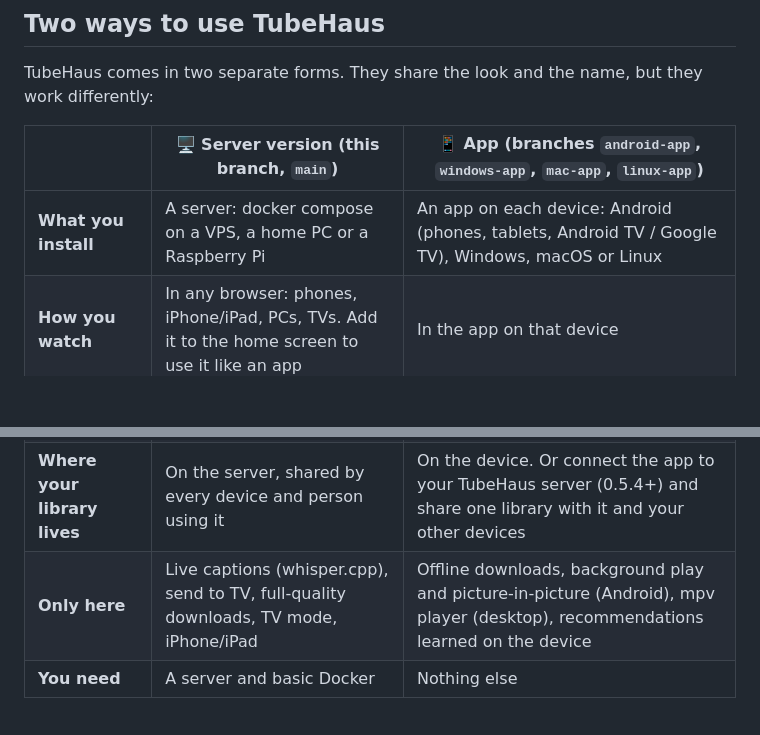
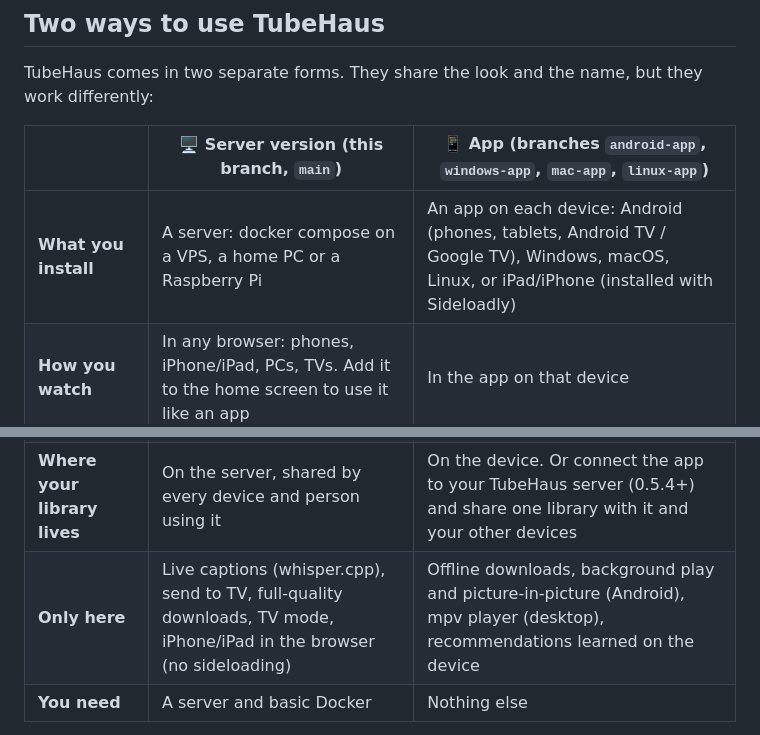
Before and after one commit to Aaqibhafeezkhan/tubehaus, a Markdown page: README.md, 2 parts joined by grey strips. GitHub-like rendering; blank space fills up the shorter version.

```diff
--- a/README.md
+++ b/README.md
@@ -32,12 +32,12 @@ TubeHaus comes in two separate forms. They share the look and the name, but they
 
 | | 🖥️ **Server version** (this branch, `main`) | 📱 **App** (branches `android-app`, `windows-app`, `mac-app`, `linux-app`) |
 |---|---|---|
-| **What you install** | A server: docker compose on a VPS, a home PC or a Raspberry Pi | An app on each device: Android (phones, tablets, Android TV / Google TV), Windows, macOS or Linux |
+| **What you install** | A server: docker compose on a VPS, a home PC or a Raspberry Pi | An app on each device: Android (phones, tablets, Android TV / Google TV), Windows, macOS, Linux, or iPad/iPhone (installed with Sideloadly) |
 | **How you watch** | In any browser: phones, iPhone/iPad, PCs, TVs. Add it to the home screen to use it like an app | In the app on that device |
 | **Who talks to YouTube** | Your server, through Invidious and Cloudflare WARP. Your devices only ever talk to your server | The device itself, with the app's own YouTube engine. No Invidious and no TubeHaus server in between |
 | **What YouTube sees** | A Cloudflare WARP address, not your home or your device | Your device's own internet address, like any YouTube app |
 | **Where your library lives** | On the server, shared by every device and person using it | On the device. Or connect the app to your TubeHaus server (0.5.4+) and share one library with it and your other devices |
-| **Only here** | Live captions (whisper.cpp), send to TV, full-quality downloads, TV mode, iPhone/iPad | Offline downloads, background play and picture-in-picture (Android), mpv player (desktop), recommendations learned on the device |
+| **Only here** | Live captions (whisper.cpp), send to TV, full-quality downloads, TV mode, iPhone/iPad in the browser (no sideloading) | Offline downloads, background play and picture-in-picture (Android), mpv player (desktop), recommendations learned on the device |
 | **You need** | A server and basic Docker | Nothing else |
 
 **Not sure?** Want it on one phone or PC, today, with nothing to set up? Get the app.
```
Also changed, not shown: other parts of README.md (+1 -1 lines), README.ko.md (+3 -3 lines).
